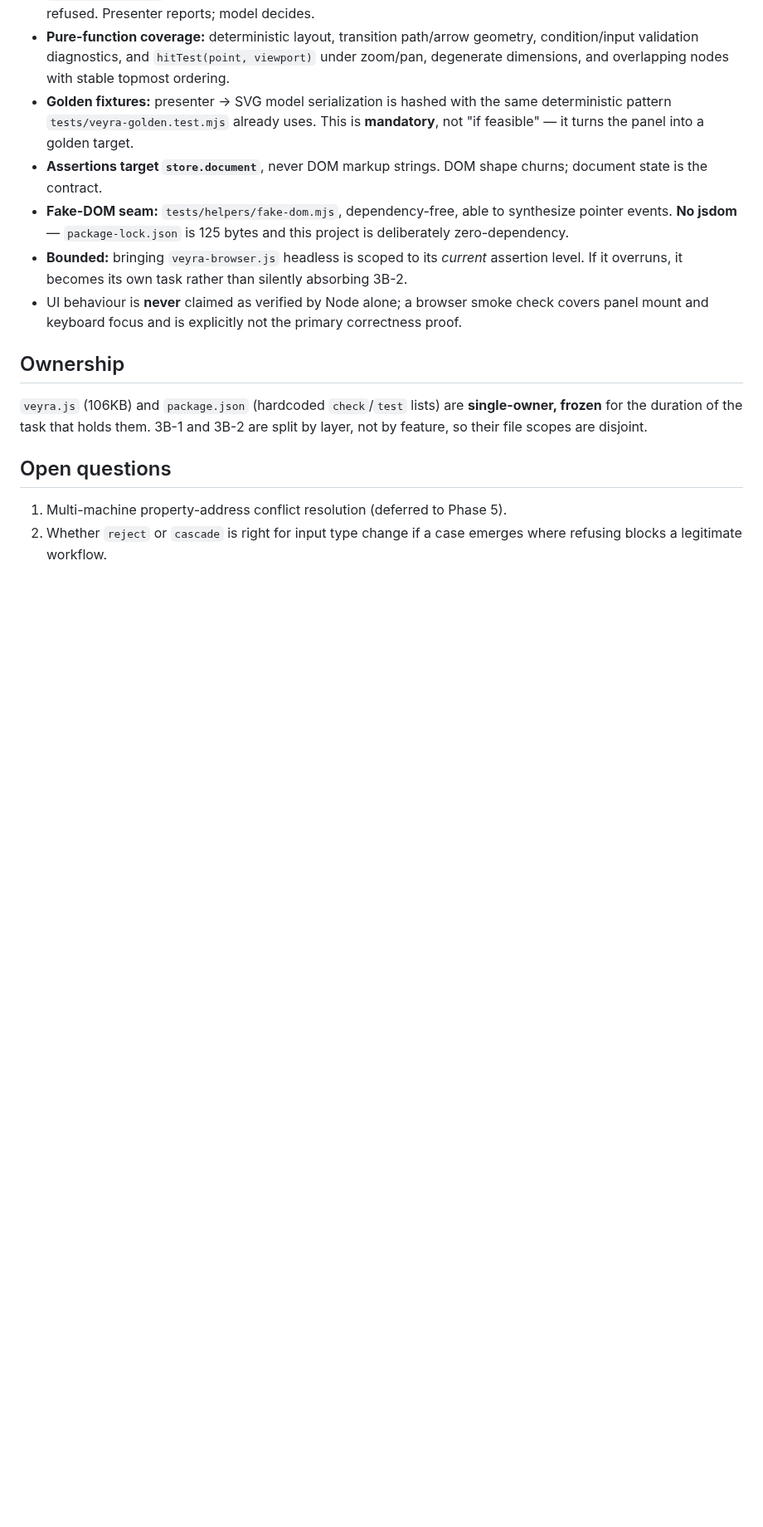
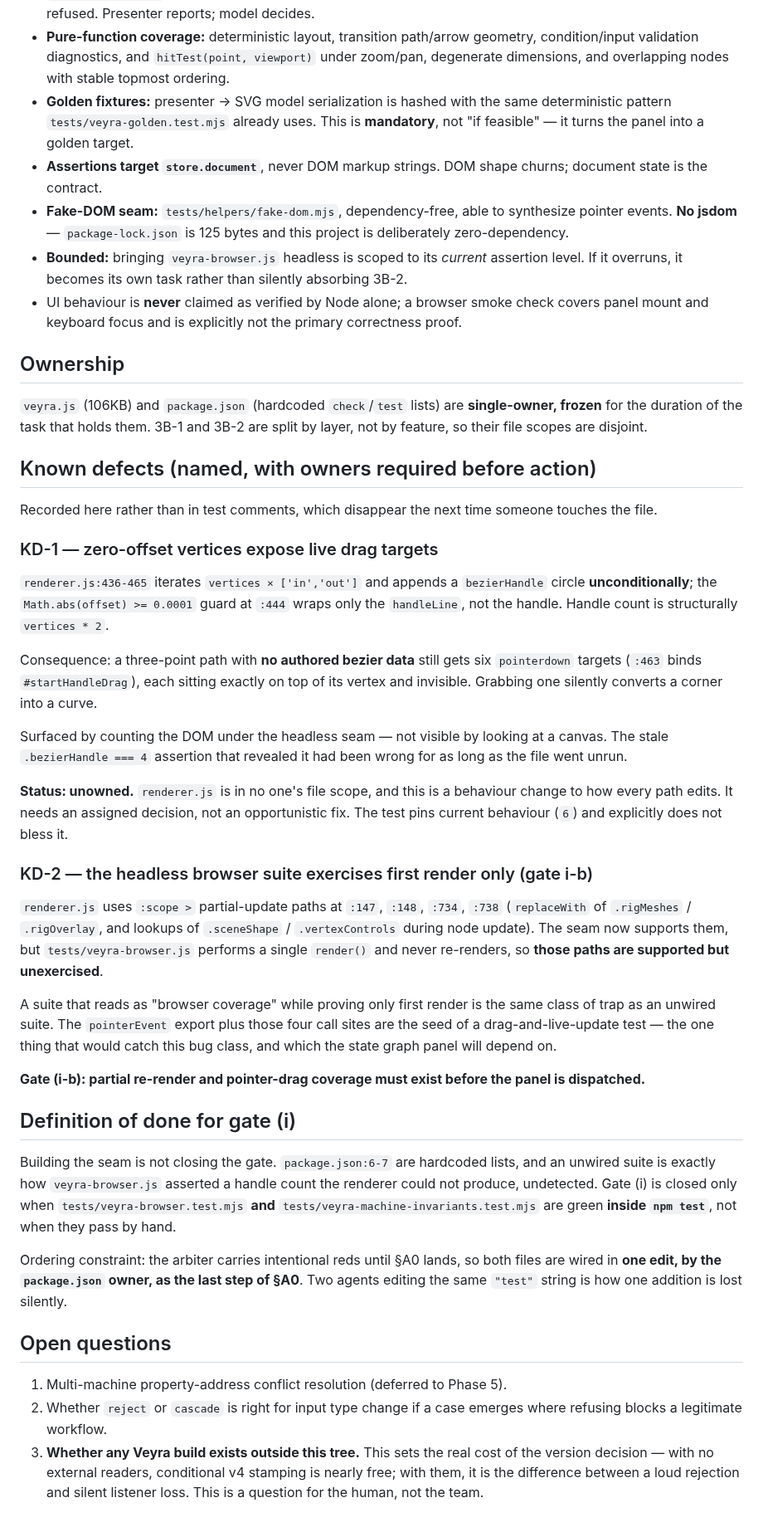
Before and after one commit to Logan17de/Rive_Rider, a Markdown page: docs/VEYRA_INTERACTION_SURFACE.md, the part around the change. Shown at 83% size. Drawn GitHub-style; blank space fills up the shorter version.

Commit message:
docs(3B): name KD-1/KD-2 as tracked defects, define gate (i) done, log the version question
Logan's point: 'pins current behaviour' in a test comment is honest but not durable - it disappears the next time someone touches the file. Both now tracked in the contract with explicit unowned status.

KD-1: renderer.js:436-465 emits vertices x ['in','out'] handles unconditionally, so a path with zero authored beziers still carries six invisible pointerdown targets; grabbing one converts a corner into a curve. Surfaced by counting the DOM, invisible on a canvas. renderer.js is in nobody's scope - needs an assigned decision, not an opportunistic fix.

KD-2 / gate (i-b): the headless suite performs a single render(), so renderer.js's :scope > partial-update paths (:147,:148,:734,:738) are now SUPPORTED but UNEXERCISED. A suite that reads as browser coverage while proving first render only is the same trap as an unwired suite. Assigned to Natalie.

Gate (i) definition of done corrected: building the seam does not close it. Both new suites must be green INSIDE npm test, wired in ONE edit by the package.json owner as the last step of SS A0 - two agents editing one test string is how an addition vanishes.

Open question 3 added for the human: whether any Veyra build exists outside this tree, which sets the true cost of the conditional v4 decision.

```diff
--- a/docs/VEYRA_INTERACTION_SURFACE.md
+++ b/docs/VEYRA_INTERACTION_SURFACE.md
@@ -469,8 +469,67 @@ constraint to design around.
 **single-owner, frozen** for the duration of the task that holds them. 3B-1 and
 3B-2 are split by layer, not by feature, so their file scopes are disjoint.
 
+## Known defects (named, with owners required before action)
+
+Recorded here rather than in test comments, which disappear the next time
+someone touches the file.
+
+### KD-1 — zero-offset vertices expose live drag targets
+
+`renderer.js:436-465` iterates `vertices × ['in','out']` and appends a
+`bezierHandle` circle **unconditionally**; the `Math.abs(offset) >= 0.0001`
+guard at `:444` wraps only the `handleLine`, not the handle. Handle count is
+structurally `vertices * 2`.
+
+Consequence: a three-point path with **no authored bezier data** still gets six
+`pointerdown` targets (`:463` binds `#startHandleDrag`), each sitting exactly on
+top of its vertex and invisible. Grabbing one silently converts a corner into a
+curve.
+
+Surfaced by counting the DOM under the headless seam — not visible by looking at
+a canvas. The stale `.bezierHandle === 4` assertion that revealed it had been
+wrong for as long as the file went unrun.
+
+**Status: unowned.** `renderer.js` is in no one's file scope, and this is a
+behaviour change to how every path edits. It needs an assigned decision, not an
+opportunistic fix. The test pins current behaviour (`6`) and explicitly does not
+bless it.
+
+### KD-2 — the headless browser suite exercises first render only (gate i-b)
+
+`renderer.js` uses `:scope >` partial-update paths at `:147`, `:148`, `:734`,
+`:738` (`replaceWith` of `.rigMeshes` / `.rigOverlay`, and lookups of
+`.sceneShape` / `.vertexControls` during node update). The seam now supports
+them, but `tests/veyra-browser.js` performs a single `render()` and never
+re-renders, so **those paths are supported but unexercised**.
+
+A suite that reads as "browser coverage" while proving only first render is the
+same class of trap as an unwired suite. The `pointerEvent` export plus those four
+call sites are the seed of a drag-and-live-update test — the one thing that would
+catch this bug class, and which the state graph panel will depend on.
+
+**Gate (i-b): partial re-render and pointer-drag coverage must exist before the
+panel is dispatched.**
+
+## Definition of done for gate (i)
+
+Building the seam is not closing the gate. `package.json:6-7` are hardcoded
+lists, and an unwired suite is exactly how `veyra-browser.js` asserted a handle
+count the renderer could not produce, undetected. Gate (i) is closed only when
+`tests/veyra-browser.test.mjs` **and** `tests/veyra-machine-invariants.test.mjs`
+are green **inside `npm test`**, not when they pass by hand.
+
+Ordering constraint: the arbiter carries intentional reds until §A0 lands, so
+both files are wired in **one edit, by the `package.json` owner, as the last step
+of §A0**. Two agents editing the same `"test"` string is how one addition is
+lost silently.
+
 ## Open questions
 
 1. Multi-machine property-address conflict resolution (deferred to Phase 5).
 2. Whether `reject` or `cascade` is right for input type change if a case emerges
    where refusing blocks a legitimate workflow.
+3. **Whether any Veyra build exists outside this tree.** This sets the real cost
+   of the version decision — with no external readers, conditional v4 stamping is
+   nearly free; with them, it is the difference between a loud rejection and
+   silent listener loss. This is a question for the human, not the team.
```
